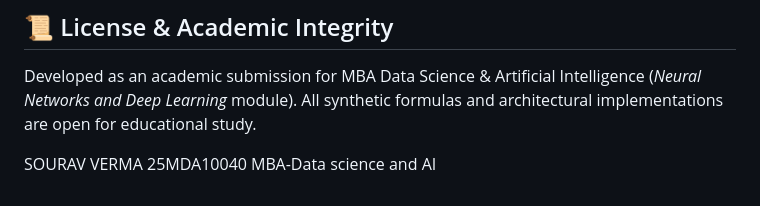
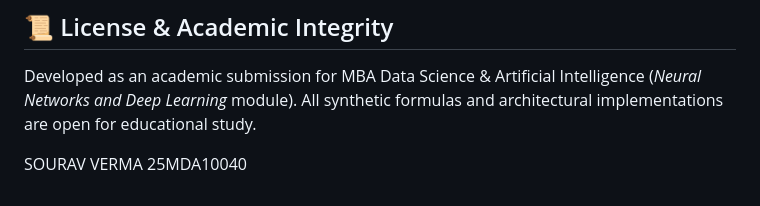
Before and after one commit to SouravVerma0038/-Fashion-Retail-Sales-Predictor, a Markdown page: README.md, the part around the change. Rendered like a GitHub page.

```diff
--- a/README.md
+++ b/README.md
@@ -82,7 +82,5 @@ Modern Direct-to-Consumer (D2C) fashion brands face compressed seasonal cycles,
 ## 📜 License & Academic Integrity
 Developed as an academic submission for MBA Data Science & Artificial Intelligence (*Neural Networks and Deep Learning* module). All synthetic formulas and architectural implementations are open for educational study.
 
-
 SOURAV VERMA
 25MDA10040
-MBA-Data science and AI
```
